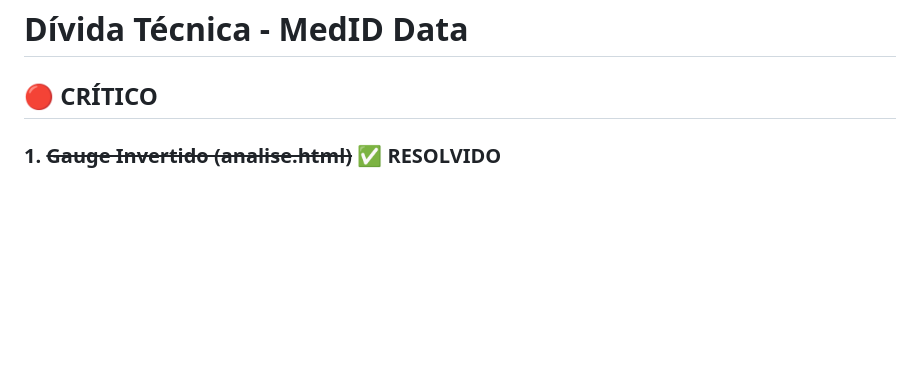
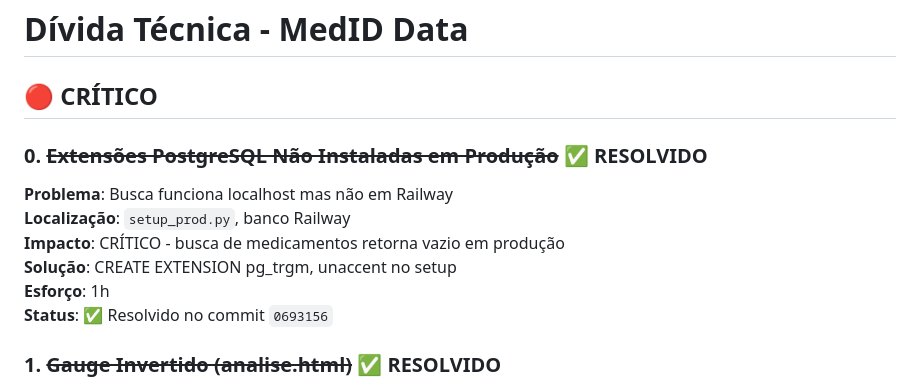
Before and after one commit to MedIdData/medid.data, a Markdown page: docs/TECH_DEBT.md, the part around the change. Rendered like a GitHub page; blank space fills up the shorter version.

```diff
--- a/docs/TECH_DEBT.md
+++ b/docs/TECH_DEBT.md
@@ -1,6 +1,14 @@
 # Dívida Técnica - MedID Data
 
 ## 🔴 CRÍTICO
+
+### 0. ~~Extensões PostgreSQL Não Instaladas em Produção~~ ✅ RESOLVIDO
+**Problema**: Busca funciona localhost mas não em Railway
+**Localização**: `setup_prod.py`, banco Railway
+**Impacto**: CRÍTICO - busca de medicamentos retorna vazio em produção
+**Solução**: CREATE EXTENSION pg_trgm, unaccent no setup
+**Esforço**: 1h
+**Status**: ✅ Resolvido no commit `0693156`
 
 ### 1. ~~Gauge Invertido (analise.html)~~ ✅ RESOLVIDO
 **Problema**: Correção aplicada inverteu ainda mais o visual do gauge
```
Also changed, not shown: docs/CHANGELOG.md (+30 -0 lines).
